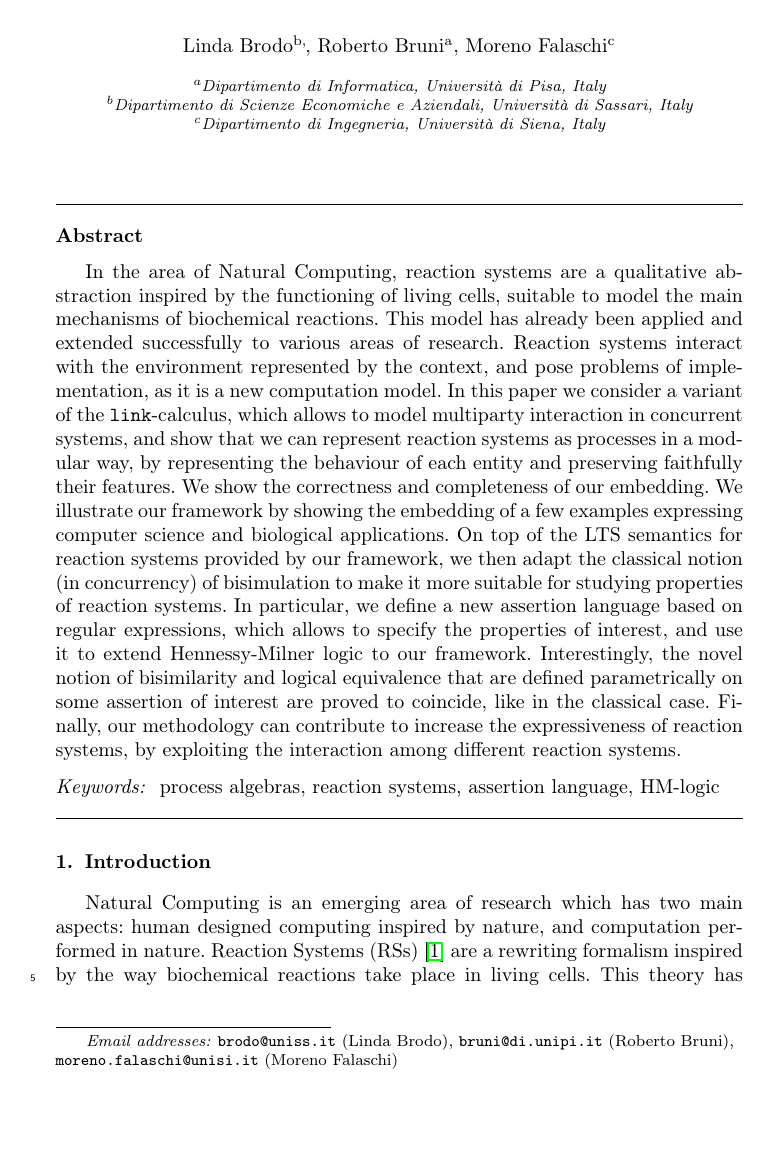
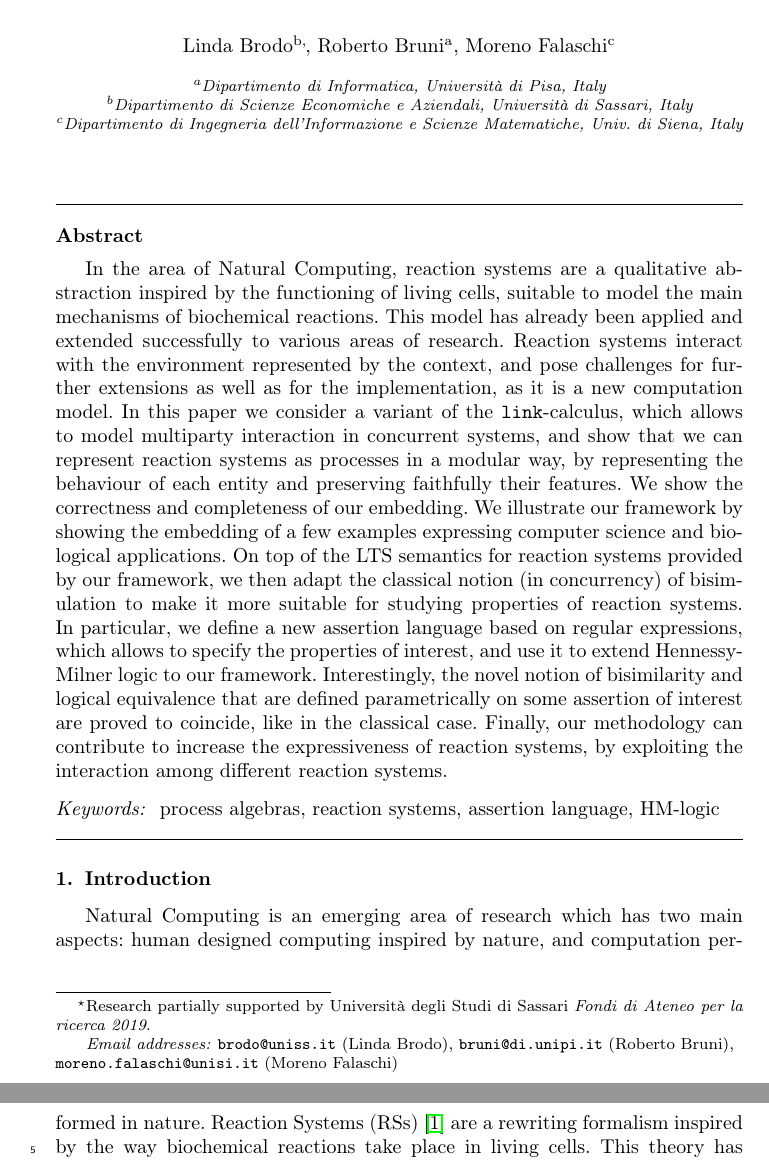
Before and after one commit to greenAsrai/RS2Link, a LaTeX paper (main_RS2L_LNCS.tex, which reads 00-abstract.tex): part of page 1 of 33 before the commit and two parts of pages 1 and 2 of 33 after it, the two joined at a grey line, cut so that both start at the same text, the shorter picture padded with empty space. Compiled offline with pdfLaTeX.

Commit message:
piccoli cambi e sottomissione
cambi e sottomissione a TCS

```diff
--- a/00-abstract.tex
+++ b/00-abstract.tex
@@ -14,7 +7,8 @@ mechanisms of biochemical reactions.
 This model has already been applied
 and extended successfully to various areas of research. Reaction
 systems interact with the environment represented by the context, and
-pose problems of implementation, as it is a new computation model.
+pose challenges for further extensions as well as
+for the implementation, as it is a new computation model.
 In this paper we consider a variant of the {\tt link}-calculus, which allows to model
 multiparty interaction in concurrent systems, and show that we can
 represent reaction systems as processes
--- a/main_RS2L_LNCS.tex
+++ b/main_RS2L_LNCS.tex
@@ -76,8 +76,10 @@
 
 \begin{frontmatter}
 
-\title{A process algebraic approach to reaction systems}
-%\title{Embedding Reaction Systems into {\tt link}-calculus}
+\title{A process algebraic approach to reaction systems
+\tnoteref{mytitlenote}}
+\tnotetext[mytitlenote]{Research partially supported
+ by  Universit\`a degli Studi di Sassari \emph{Fondi di Ateneo per la ricerca 2019}.}
 
 %% Group authors per affiliation:
 
@@ -93,7 +95,7 @@
 
  \address[unipi]{Dipartimento di Informatica, Universit\`{a} di Pisa, Italy}
  \address[uniss]{Dipartimento di Scienze Economiche e Aziendali,   Universit\`a di Sassari, Italy}
- \address[unisi]{Dipartimento di Ingegneria,   Universit\`a di Siena, Italy}
+ \address[unisi]{Dipartimento di Ingegneria dell'Informazione e Scienze Matematiche,   Univ. di Siena, Italy}
 
 % \cortext[cor]{Corresponding Author}
 
```
Also changed, not shown: submissionRStcsBBF.pdf (added), 00-abstract.tex (10 more changed lines).
